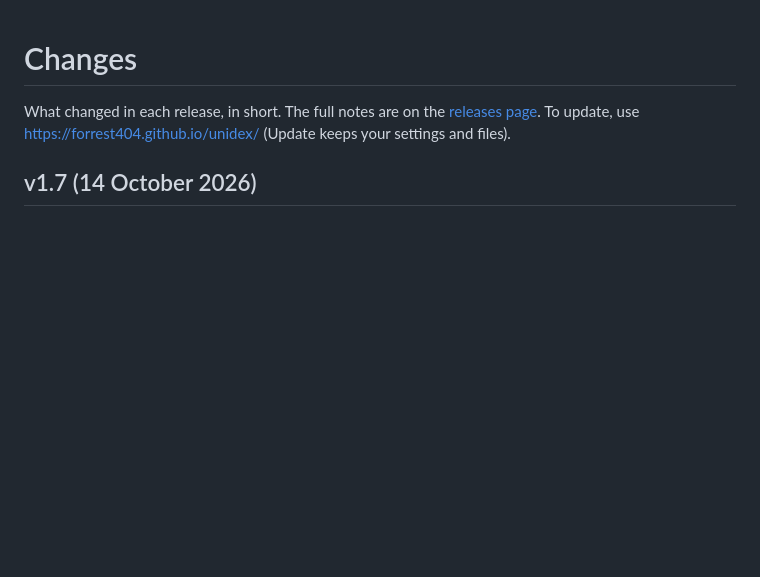
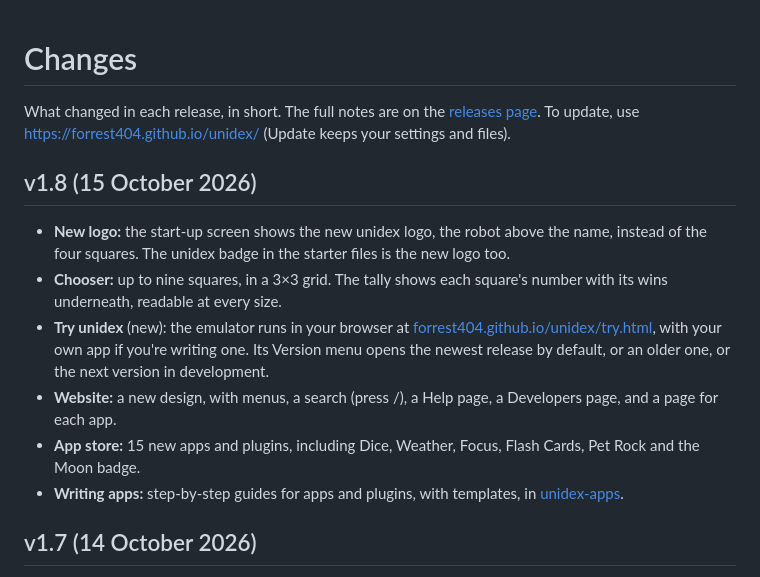
Before and after one commit to Forrest404/unidex, a Markdown page: CHANGELOG.md, the part around the change. GitHub-like rendering; blank space fills up the shorter version.

Commit message:
v1.8: the changelog

```diff
--- a/CHANGELOG.md
+++ b/CHANGELOG.md
@@ -3,6 +3,21 @@
 What changed in each release, in short. The full notes are on the
 [releases page](https://github.com/Forrest404/unidex/releases). To update, use
 https://forrest404.github.io/unidex/ (Update keeps your settings and files).
+
+## v1.8 (15 October 2026)
+
+- **New logo:** the start-up screen shows the new unidex logo, the robot above the name, instead of the four squares.
+  The unidex badge in the starter files is the new logo too.
+- **Chooser:** up to nine squares, in a 3×3 grid. The tally shows each square's number with its wins underneath,
+  readable at every size.
+- **Try unidex** (new): the emulator runs in your browser at
+  [forrest404.github.io/unidex/try.html](https://forrest404.github.io/unidex/try.html), with your own app if you're
+  writing one. Its Version menu opens the newest release by default, or an older one, or the next version in
+  development.
+- **Website:** a new design, with menus, a search (press /), a Help page, a Developers page, and a page for each app.
+- **App store:** 15 new apps and plugins, including Dice, Weather, Focus, Flash Cards, Pet Rock and the Moon badge.
+- **Writing apps:** step-by-step guides for apps and plugins, with templates, in
+  [unidex-apps](https://github.com/Forrest404/unidex-apps).
 
 ## v1.7 (14 October 2026)
 
```
